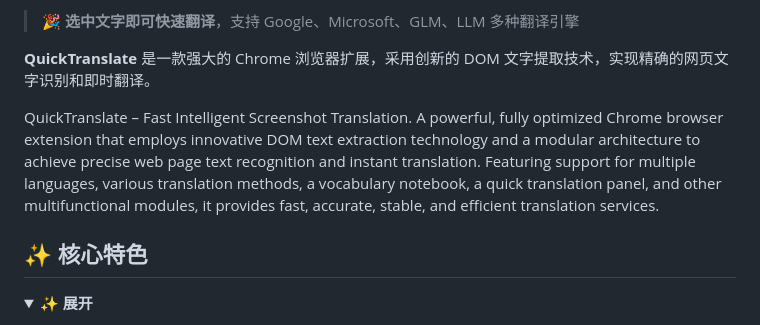
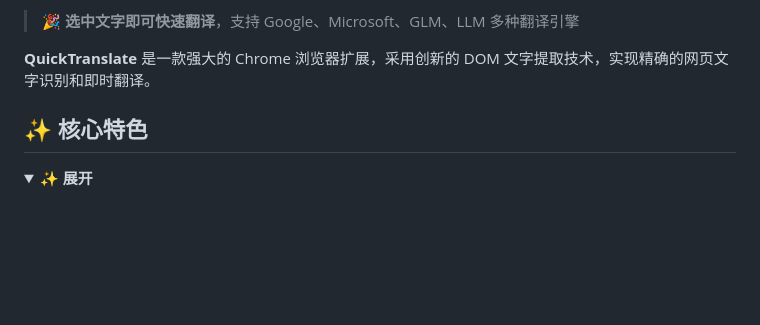
Before and after one commit to kany2000/4utrans, a Markdown page: README.md, the part around the change. Drawn GitHub-style; folded sections open; blank space fills up the shorter version.

```diff
--- a/README.md
+++ b/README.md
@@ -26,8 +26,6 @@
 > 🎉 **选中文字即可快速翻译**，支持 Google、Microsoft、GLM、LLM 多种翻译引擎
 
 **QuickTranslate** 是一款强大的 Chrome 浏览器扩展，采用创新的 DOM 文字提取技术，实现精确的网页文字识别和即时翻译。
-
-QuickTranslate – Fast Intelligent Screenshot Translation. A powerful, fully optimized Chrome browser extension that employs innovative DOM text extraction technology and a modular architecture to achieve precise web page text recognition and instant translation. Featuring support for multiple languages, various translation methods, a vocabulary notebook, a quick translation panel, and other multifunctional modules, it provides fast, accurate, stable, and efficient translation services.
 
 
 ## ✨ 核心特色
```
